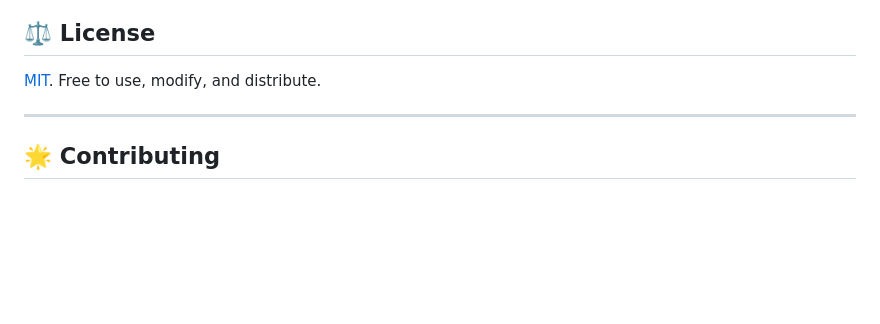
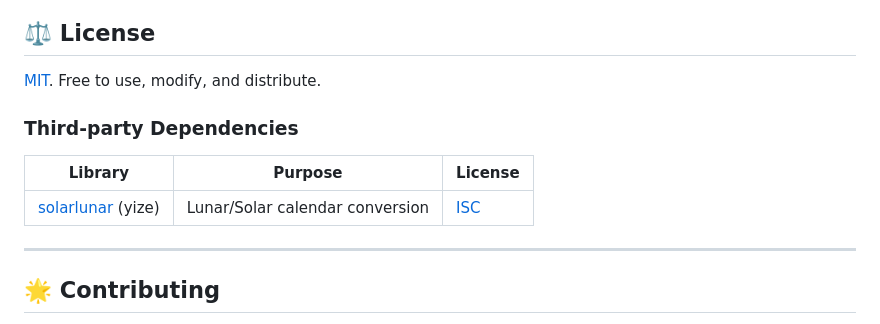
Before and after one commit to BlakeYa/NianNian, a Markdown page: README.en.md, the part around the change. Drawn GitHub-style; blank space fills up the shorter version.

```diff
--- a/README.en.md
+++ b/README.en.md
@@ -158,6 +158,12 @@ niannian/
 
 [MIT](LICENSE). Free to use, modify, and distribute.
 
+### Third-party Dependencies
+
+| Library | Purpose | License |
+|---|---|---|
+| [solarlunar](https://github.com/yize/solarlunar) (yize) | Lunar/Solar calendar conversion | [ISC](https://opensource.org/licenses/ISC) |
+
 ---
 
 ## 🌟 Contributing
```
Also changed, not shown: README.md (+6 -0 lines), niannian-desktop-view.png (added), niannian-new-layout.png (added), 3 other files.
